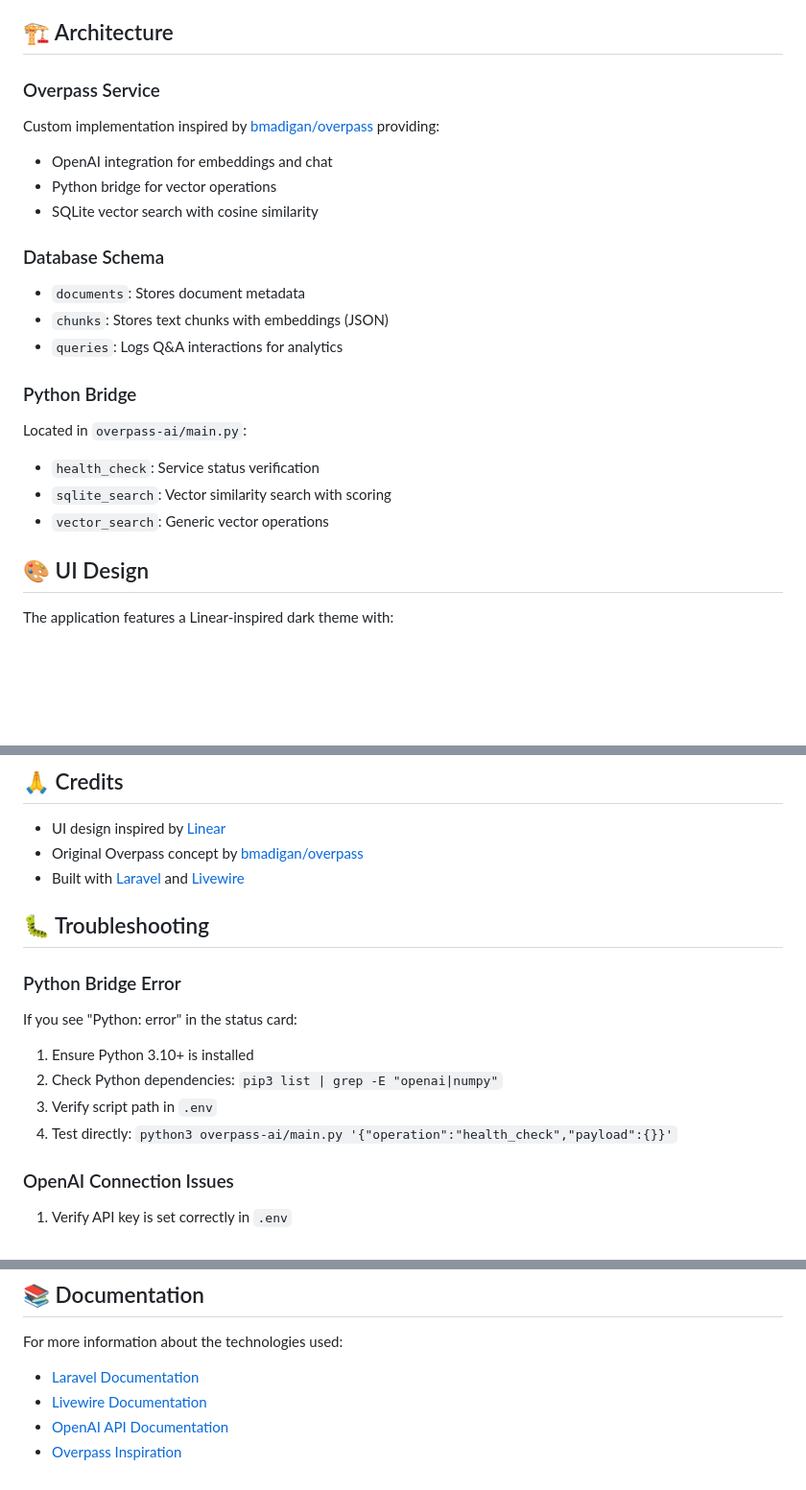
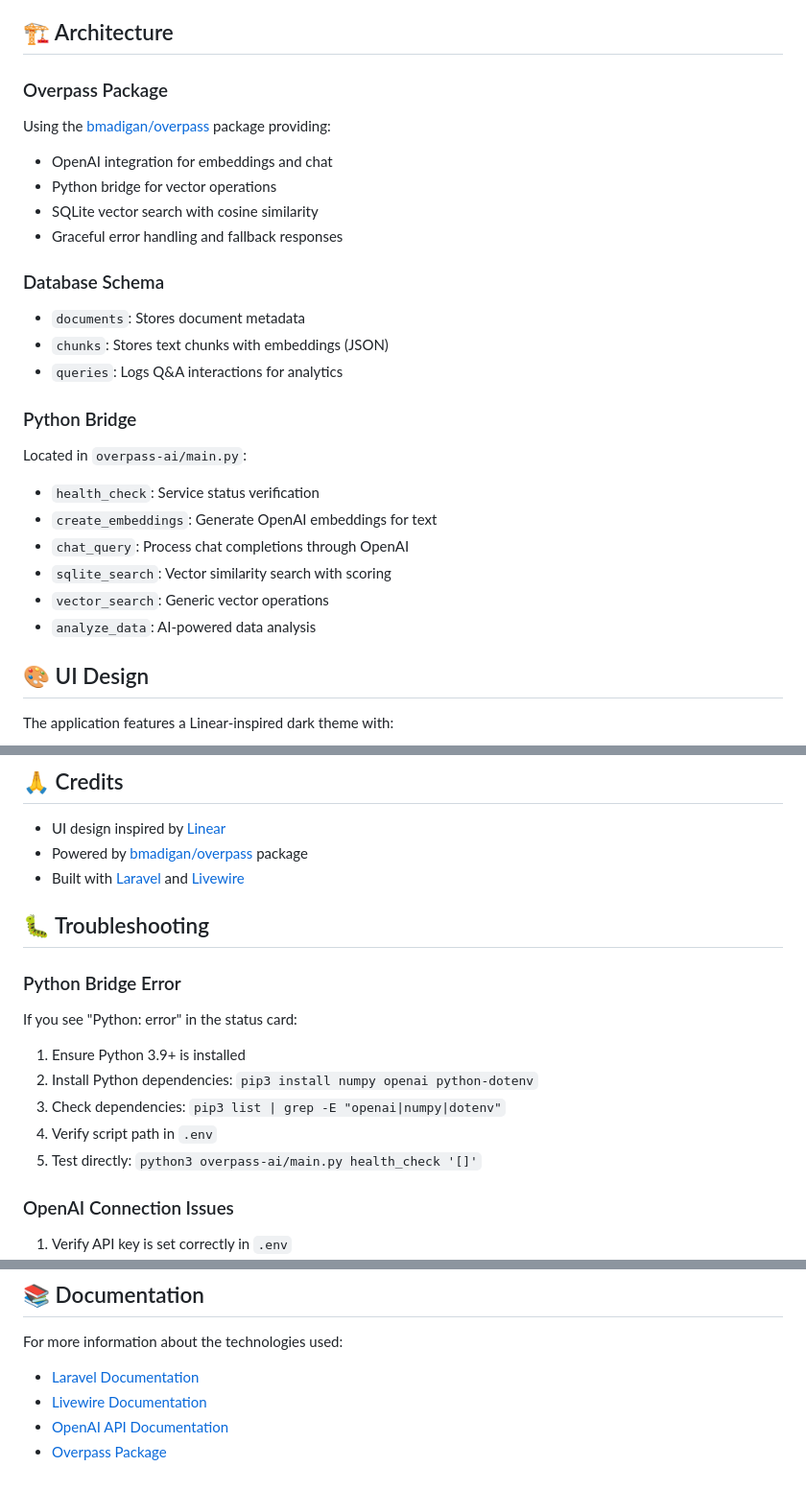
Before and after one commit to bmadigan/ask-my-doc, a Markdown page: README.md, 3 parts joined by grey strips. Shown at 96% size. Rendered like a GitHub page; blank space fills up the shorter version.

Commit message:
Update README to reflect bmadigan/overpass package integration
- Update tech stack to show actual package usage instead of custom implementation
- Update Python requirements to 3.9+ (matching system requirements)
- Add proper package credits and documentation
- Update troubleshooting steps with correct Python commands
- Clarify that composer install includes the overpass package

```diff
--- a/README.md
+++ b/README.md
@@ -123,11 +123,12 @@ Visit http://localhost:8000
 
 ## 🏗 Architecture
 
-### Overpass Service
-Custom implementation inspired by [bmadigan/overpass](https://github.com/bmadigan/overpass) providing:
+### Overpass Package
+Using the [bmadigan/overpass](https://github.com/bmadigan/overpass) package providing:
 - OpenAI integration for embeddings and chat
 - Python bridge for vector operations
 - SQLite vector search with cosine similarity
+- Graceful error handling and fallback responses
 
 ### Database Schema
 - `documents`: Stores document metadata
@@ -137,8 +138,11 @@ Custom implementation inspired by [bmadigan/overpass](https://github.com/bmadiga
 ### Python Bridge
 Located in `overpass-ai/main.py`:
 - `health_check`: Service status verification
+- `create_embeddings`: Generate OpenAI embeddings for text
+- `chat_query`: Process chat completions through OpenAI
 - `sqlite_search`: Vector similarity search with scoring
 - `vector_search`: Generic vector operations
+- `analyze_data`: AI-powered data analysis
 
 ## 🎨 UI Design
 
@@ -214,17 +218,18 @@ This project is open source and available under the [MIT License](LICENSE).
 ## 🙏 Credits
 
 - UI design inspired by [Linear](https://linear.app)
-- Original Overpass concept by [bmadigan/overpass](https://github.com/bmadigan/overpass)
+- Powered by [bmadigan/overpass](https://github.com/bmadigan/overpass) package
 - Built with [Laravel](https://laravel.com) and [Livewire](https://livewire.laravel.com)
 
 ## 🐛 Troubleshooting
 
 ### Python Bridge Error
 If you see "Python: error" in the status card:
-1. Ensure Python 3.10+ is installed
-2. Check Python dependencies: `pip3 list | grep -E "openai|numpy"`
-3. Verify script path in `.env`
-4. Test directly: `python3 overpass-ai/main.py '{"operation":"health_check","payload":{}}'`
+1. Ensure Python 3.9+ is installed
+2. Install Python dependencies: `pip3 install numpy openai python-dotenv`
+3. Check dependencies: `pip3 list | grep -E "openai|numpy|dotenv"`
+4. Verify script path in `.env`
+5. Test directly: `python3 overpass-ai/main.py health_check '[]'`
 
 ### OpenAI Connection Issues
 1. Verify API key is set correctly in `.env`
@@ -242,4 +247,4 @@ For more information about the technologies used:
 - [Laravel Documentation](https://laravel.com/docs)
 - [Livewire Documentation](https://livewire.laravel.com/docs)
 - [OpenAI API Documentation](https://platform.openai.com/docs)
-- [Overpass Inspiration](https://github.com/bmadigan/overpass)
+- [Overpass Package](https://github.com/bmadigan/overpass)
```
Also changed, not shown: other parts of README.md (+3 -3 lines).
